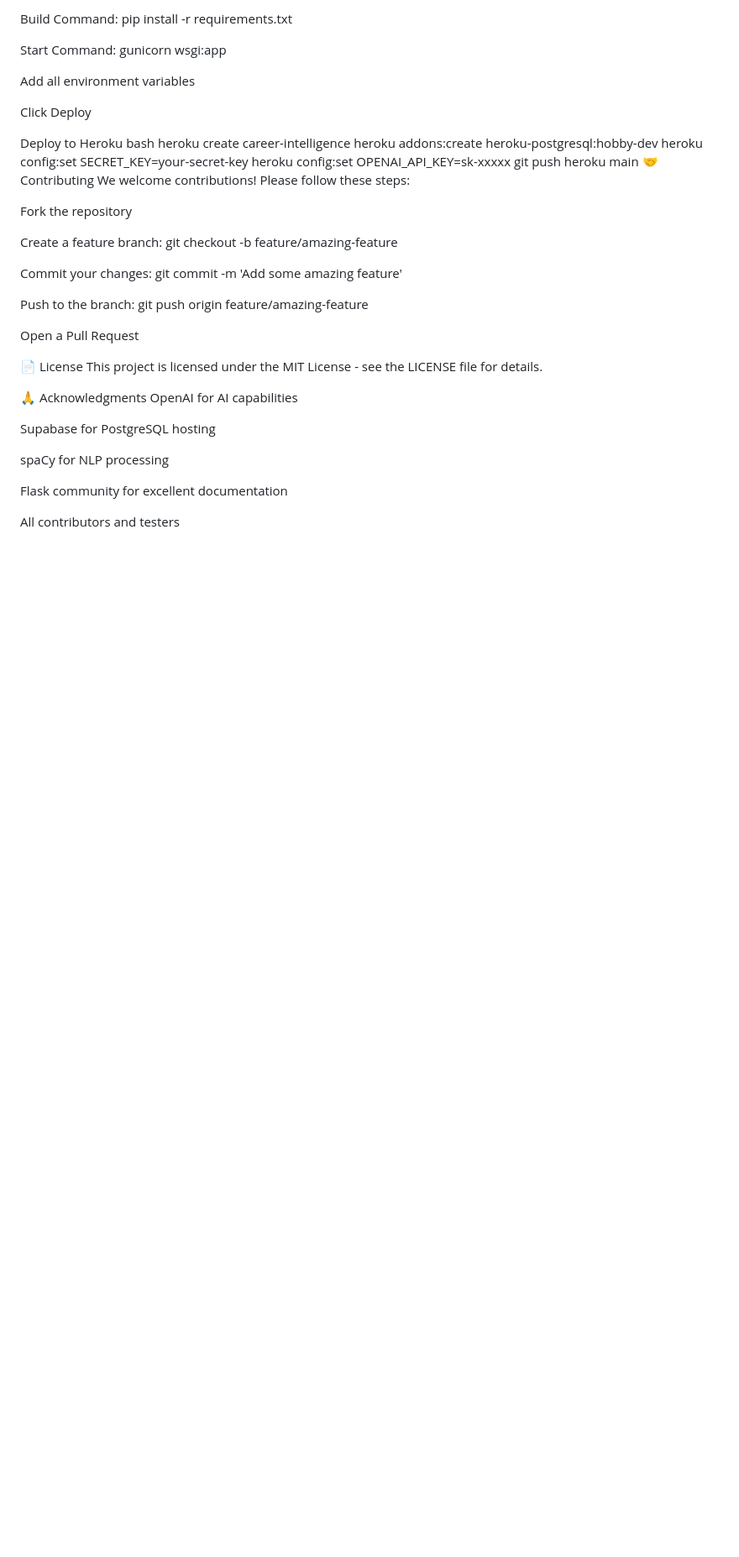
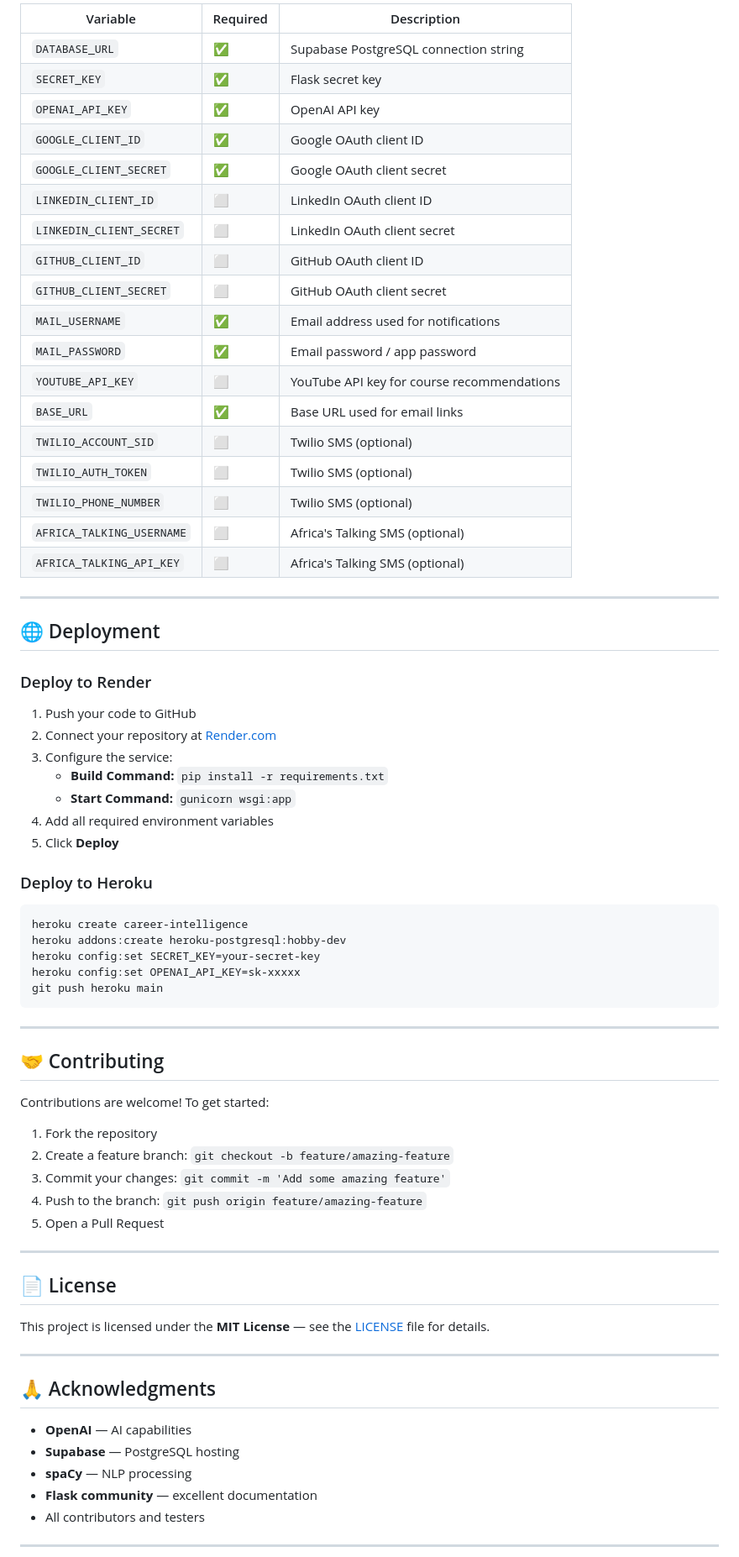
Before and after one commit to Fadel333/career-intelligence, a Markdown page: README.md, the part around one of its changes. Shown at 84% size. Drawn GitHub-style; blank space fills up the shorter version.

````diff
--- a/README.md
+++ b/README.md
@@ -281,43 +313,76 @@ Configure:
 
-Build Command: pip install -r requirements.txt
+| Variable | Required | Description |
+|---|---|---|
+| `DATABASE_URL` | ✅ | Supabase PostgreSQL connection string |
+| `SECRET_KEY` | ✅ | Flask secret key |
+| `OPENAI_API_KEY` | ✅ | OpenAI API key |
+| `GOOGLE_CLIENT_ID` | ✅ | Google OAuth client ID |
+| `GOOGLE_CLIENT_SECRET` | ✅ | Google OAuth client secret |
+| `LINKEDIN_CLIENT_ID` | ⬜ | LinkedIn OAuth client ID |
+| `LINKEDIN_CLIENT_SECRET` | ⬜ | LinkedIn OAuth client secret |
+| `GITHUB_CLIENT_ID` | ⬜ | GitHub OAuth client ID |
+| `GITHUB_CLIENT_SECRET` | ⬜ | GitHub OAuth client secret |
+| `MAIL_USERNAME` | ✅ | Email address used for notifications |
+| `MAIL_PASSWORD` | ✅ | Email password / app password |
+| `YOUTUBE_API_KEY` | ⬜ | YouTube API key for course recommendations |
+| `BASE_URL` | ✅ | Base URL used for email links |
+| `TWILIO_ACCOUNT_SID` | ⬜ | Twilio SMS (optional) |
+| `TWILIO_AUTH_TOKEN` | ⬜ | Twilio SMS (optional) |
+| `TWILIO_PHONE_NUMBER` | ⬜ | Twilio SMS (optional) |
+| `AFRICA_TALKING_USERNAME` | ⬜ | Africa's Talking SMS (optional) |
+| `AFRICA_TALKING_API_KEY` | ⬜ | Africa's Talking SMS (optional) |
 
-Start Command: gunicorn wsgi:app
+---
 
-Add all environment variables
+## 🌐 Deployment
 
-Click Deploy
+### Deploy to Render
 
-Deploy to Heroku
-bash
+1. Push your code to GitHub
+2. Connect your repository at [Render.com](https://render.com)
+3. Configure the service:
+   - **Build Command:** `pip install -r requirements.txt`
+   - **Start Command:** `gunicorn wsgi:app`
+4. Add all required environment variables
+5. Click **Deploy**
+
+### Deploy to Heroku
+
+```bash
 heroku create career-intelligence
 heroku addons:create heroku-postgresql:hobby-dev
 heroku config:set SECRET_KEY=your-secret-key
 heroku config:set OPENAI_API_KEY=sk-xxxxx
 git push heroku main
-🤝 Contributing
-We welcome contributions! Please follow these steps:
+```
 
-Fork the repository
+---
 
-Create a feature branch: git checkout -b feature/amazing-feature
+## 🤝 Contributing
 
-Commit your changes: git commit -m 'Add some amazing feature'
+Contributions are welcome! To get started:
 
-Push to the branch: git push origin feature/amazing-feature
+1. Fork the repository
+2. Create a feature branch: `git checkout -b feature/amazing-feature`
+3. Commit your changes: `git commit -m 'Add some amazing feature'`
+4. Push to the branch: `git push origin feature/amazing-feature`
+5. Open a Pull Request
 
-Open a Pull Request
+---
 
-📄 License
-This project is licensed under the MIT License - see the LICENSE file for details.
+## 📄 License
 
-🙏 Acknowledgments
-OpenAI for AI capabilities
+This project is licensed under the **MIT License** — see the [LICENSE](LICENSE) file for details.
 
-Supabase for PostgreSQL hosting
+---
 
-spaCy for NLP processing
+## 🙏 Acknowledgments
 
-Flask community for excellent documentation
+- **OpenAI** — AI capabilities
+- **Supabase** — PostgreSQL hosting
+- **spaCy** — NLP processing
+- **Flask community** — excellent documentation
+- All contributors and testers
 
-All contributors and testers
+---
 
````
Also changed, not shown: other parts of README.md (+243 -203 lines).
